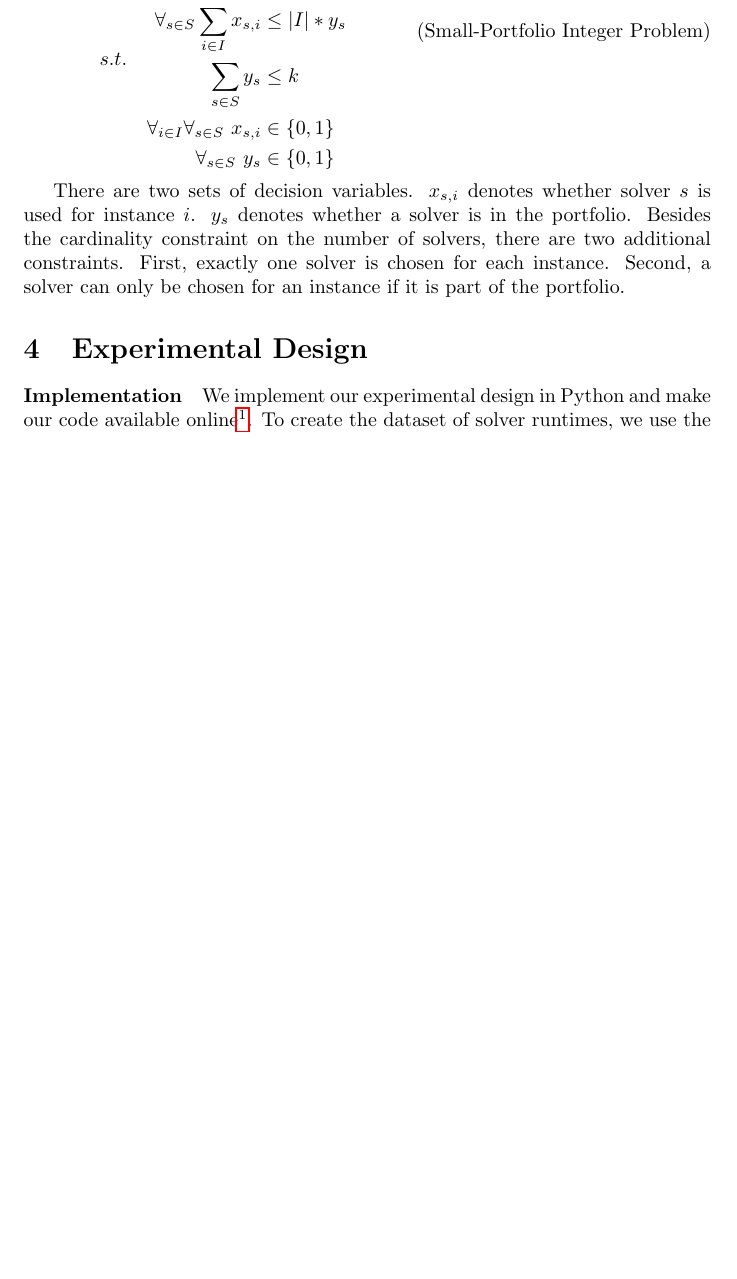
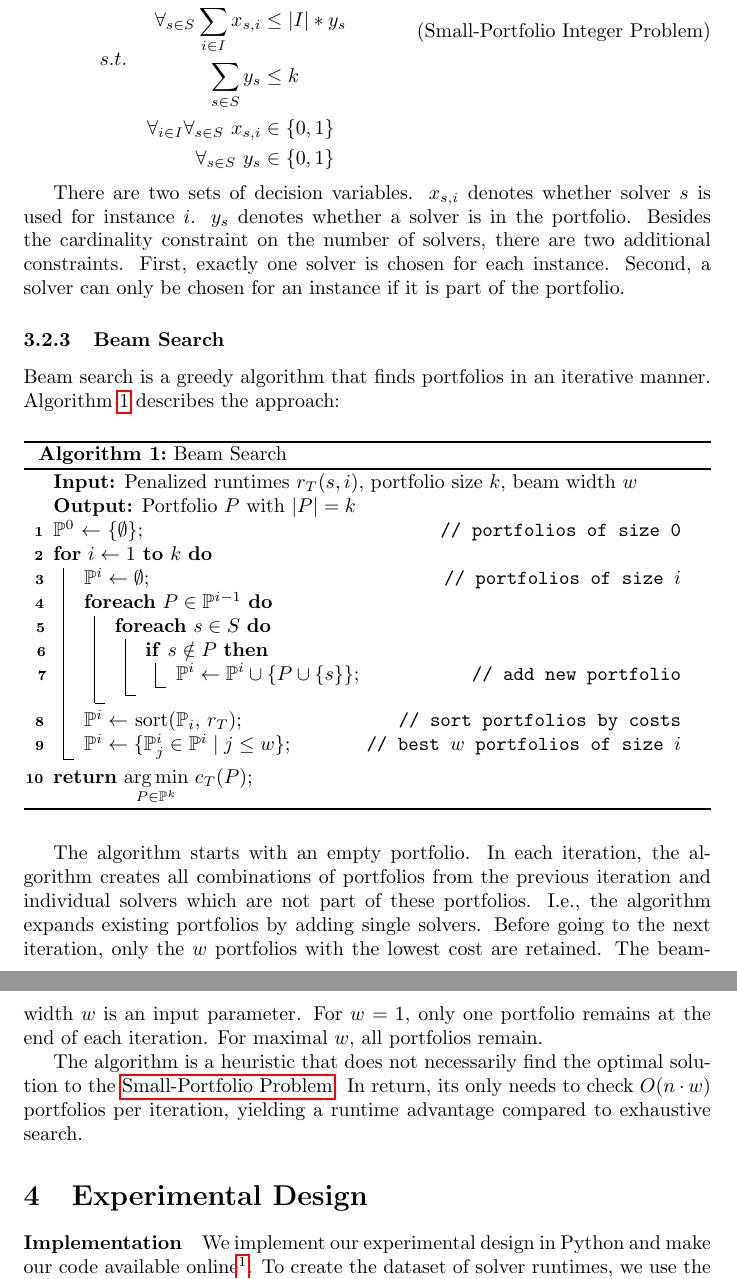
Before and after one commit to Jakob-Bach/Small-Portfolios, a LaTeX paper (text/small-portfolios.tex, which reads text/sections/approach.tex): part of page 3 of 3 before the commit and two parts of pages 3 and 4 of 4 after it, the two joined at a grey line, cut so that both start at the same text, the shorter picture padded with empty space. Compiled offline with pdfLaTeX.

Commit message:
Add description of beam search

```diff
--- a/text/sections/approach.tex
+++ b/text/sections/approach.tex
@@ -98,3 +98,40 @@ $y_s$ denotes whether a solver is in the portfolio.
 Besides the cardinality constraint on the number of solvers, there are two additional constraints.
 First, exactly one solver is chosen for each instance.
 Second, a solver can only be chosen for an instance if it is part of the portfolio.
+
+\subsubsection{Beam Search}
+
+Beam search is a greedy algorithm that finds portfolios in an iterative manner.
+Algorithm~\ref{al:beam-search} describes the approach:
+
+\begin{algorithm}[htb]
+	\KwIn{Penalized runtimes $r_T(s,i)$, portfolio size $k$, beam width $w$}
+	\KwOut{Portfolio $P$ with $|P|=k$}
+	$\mathbb{P}^0$ $\leftarrow$ \{$\emptyset$\}\tcp*[r]{portfolios of size 0}
+	\For{$i \leftarrow 1$ \KwTo $k$}{
+		$\mathbb{P}^i \leftarrow \emptyset$\tcp*[r]{portfolios of size $i$}
+		\ForEach{$P \in \mathbb{P}^{i-1}$}{
+			\ForEach{$s \in S$}{
+				\If{$s \notin P$}{
+					$\mathbb{P}^i \leftarrow \mathbb{P}^i \cup \{ P \cup \{ s \} \}$\tcp*[r]{add new portfolio}
+				}
+			}
+		}
+		$\mathbb{P}^i \leftarrow$ sort($\mathbb{P}_i$, $r_T$)\tcp*[r]{sort portfolios by costs}
+		$\mathbb{P}^i \leftarrow \{\mathbb{P}_j^i \in \mathbb{P}^i \mid j \leq w \}$\tcp*[r]{best $w$ portfolios of size $i$}
+	}
+	\Return $\underset{P \in \mathbb{P}^k}{\arg\min}~c_{T}(P)$\;
+	\caption{Beam Search}
+	\label{al:beam-search}
+\end{algorithm}
+
+The algorithm starts with an empty portfolio.
+In each iteration, the algorithm creates all combinations of portfolios from the previous iteration and individual solvers which are not part of these portfolios.
+I.e., the algorithm expands existing portfolios by adding single solvers.
+Before going to the next iteration, only the $w$ portfolios with the lowest cost are retained.
+The beam-width $w$ is an input parameter.
+For $w=1$, only one portfolio remains at the end of each iteration.
+For maximal $w$, all portfolios remain.
+
+The algorithm is a heuristic that does not necessarily find the optimal solution to the \ref{eq:small-portfolio-problem}.
+In return, its only needs to check $O(n \cdot w)$ portfolios per iteration, yielding a runtime advantage compared to exhaustive search.
--- a/text/small-portfolios.tex
+++ b/text/small-portfolios.tex
@@ -4,6 +4,7 @@
 \author{Markus Iser \and Jakob Bach}
 
 \usepackage[style=ieee, backend=bibtex]{biblatex}
+\usepackage[ruled,linesnumbered,vlined]{algorithm2e} % pseudo-code
 \usepackage{amsmath} % mathematical symbols
 \usepackage{amssymb} % mathematical symbols
 \usepackage{enumitem} % nicely formatted enumerations
```
